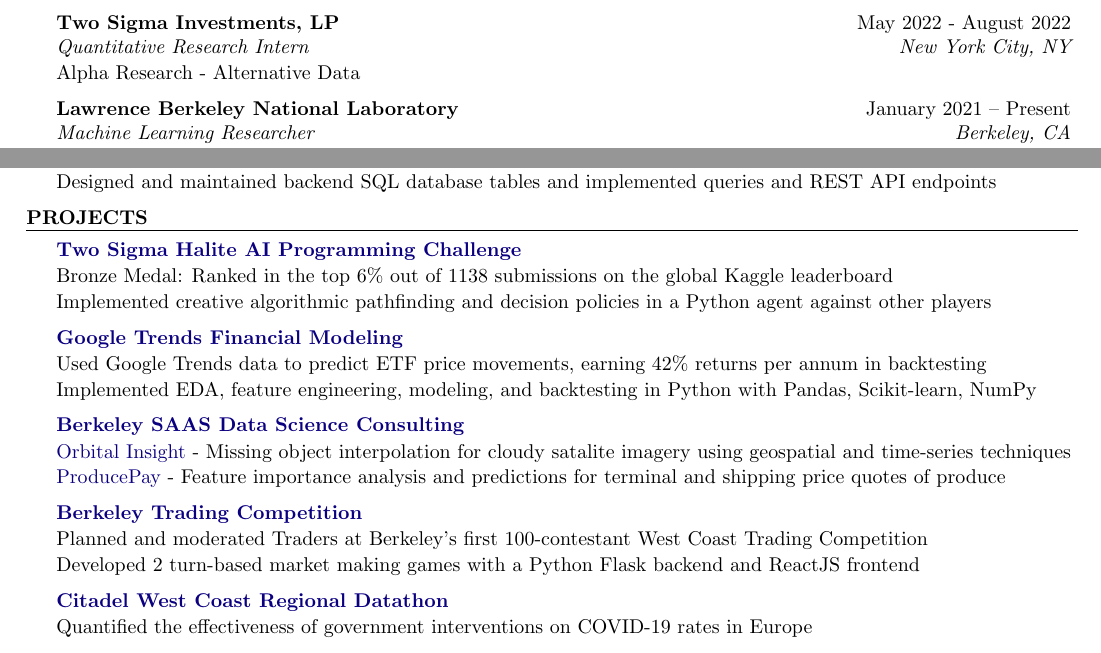
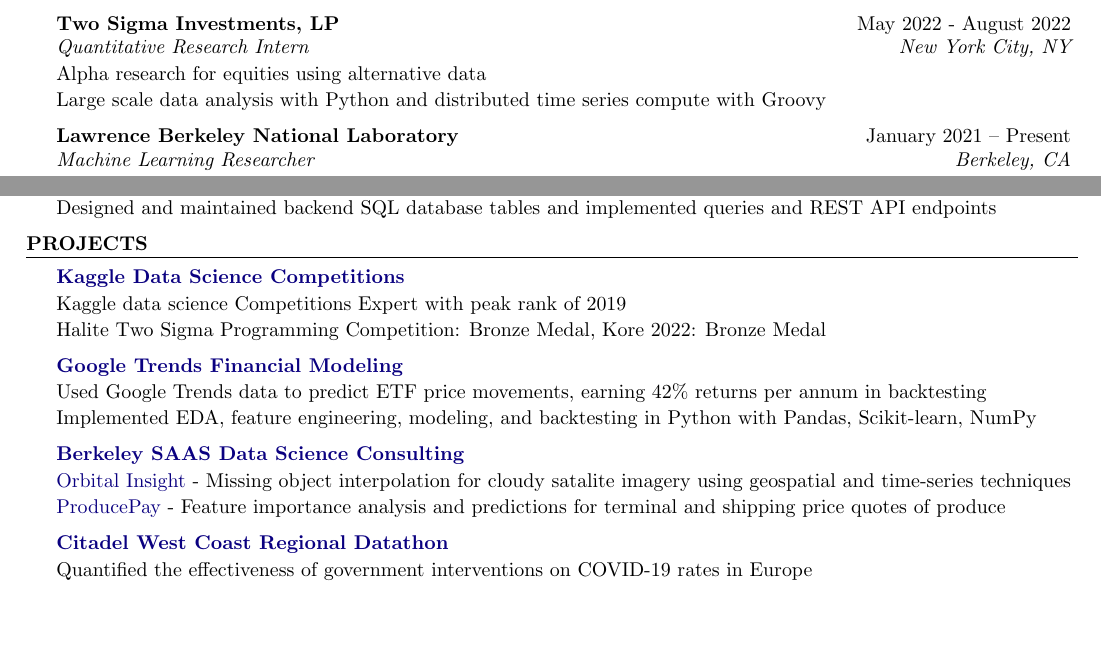
Before and after one commit to evilpegasus/Resume, a LaTeX CV (Ming_Fong_Resume.tex): two parts of the page, joined at a grey line, cut so that both start at the same text, the shorter picture padded with empty space. Compiled offline with pdfLaTeX.

Commit message:
kaggle expert and ts details

```diff
--- a/Ming_Fong_Resume.tex
+++ b/Ming_Fong_Resume.tex
@@ -70,7 +70,8 @@
 \vspace{-1.35em}
 
 \begin{rSubsection}{Two Sigma Investments, LP}{May 2022 - August 2022}{Quantitative Research Intern}{New York City, NY}
-     \item Alpha Research - Alternative Data
+     \item Alpha research for equities using alternative data
+     \item Large scale data analysis with Python and distributed time series compute with Groovy
 \end{rSubsection}
 % \vspace{-1.35em}
 
@@ -108,9 +109,9 @@
 
 \begin{rSection}{Projects}
 
-\begin{rSubsection}{\href{https://www.kaggle.com/c/halite/}{Two Sigma Halite AI Programming Challenge}}{}{}{}
-    \item Bronze Medal: Ranked in the top 6\% out of 1138 submissions on the global Kaggle leaderboard
-    \item Implemented creative algorithmic pathfinding and decision policies in a Python agent against other players
+\begin{rSubsection}{\href{https://www.kaggle.com/evilpegasus}{Kaggle Data Science Competitions}}{}{}{}
+    \item Kaggle data science Competitions Expert with peak rank of 2019
+    \item Halite Two Sigma Programming Competition: Bronze Medal, Kore 2022: Bronze Medal
 \end{rSubsection}
 
 \begin{rSubsection}{\href{https://github.com/evilpegasus/google-trends-financial-modeling/}{Google Trends Financial Modeling}}{}{}{}
@@ -123,10 +124,10 @@
     \item \href{https://producepay.com/}{ProducePay} - Feature importance analysis and predictions for terminal and shipping price quotes of produce
 \end{rSubsection}
 
-\begin{rSubsection}{\href{https://traders.berkeley.edu/}{Berkeley Trading Competition}}{}{}{}
-    \item Planned and moderated Traders at Berkeley's first 100-contestant West Coast Trading Competition
-    \item Developed 2 turn-based market making games with a Python Flask backend and ReactJS frontend
-\end{rSubsection}
+% \begin{rSubsection}{\href{https://traders.berkeley.edu/}{Berkeley Trading Competition}}{}{}{}
+%     \item Planned and moderated Traders at Berkeley's first 100-contestant West Coast Trading Competition
+%     \item Developed 2 turn-based market making games with a Python Flask backend and ReactJS frontend
+% \end{rSubsection}
 
 \begin{rSubsection}{\href{https://github.com/evilpegasus/datathon-spring-2021}{Citadel West Coast Regional Datathon}}{}{}{}
     \item Quantified the effectiveness of government interventions on COVID-19 rates in Europe
```
Also changed, not shown: Ming_Fong_Resume.pdf.
